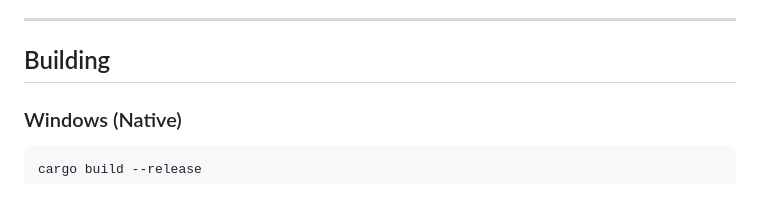
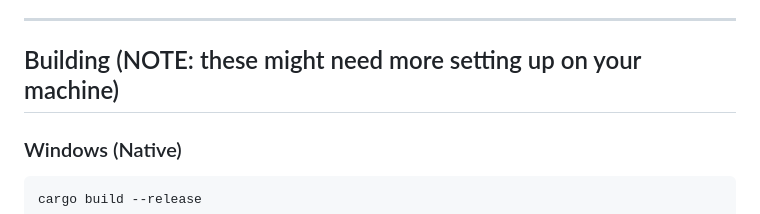
Before and after one commit to TS-DEV-DEBUG-V2/rustyboy, a Markdown page: README.md, the part around the change. Drawn GitHub-style.

```diff
--- a/README.md
+++ b/README.md
@@ -80,7 +80,7 @@
 
 ---
 
-## Building
+## Building (NOTE: these might need more setting up on your machine)
 
 ### Windows (Native)
 
```
